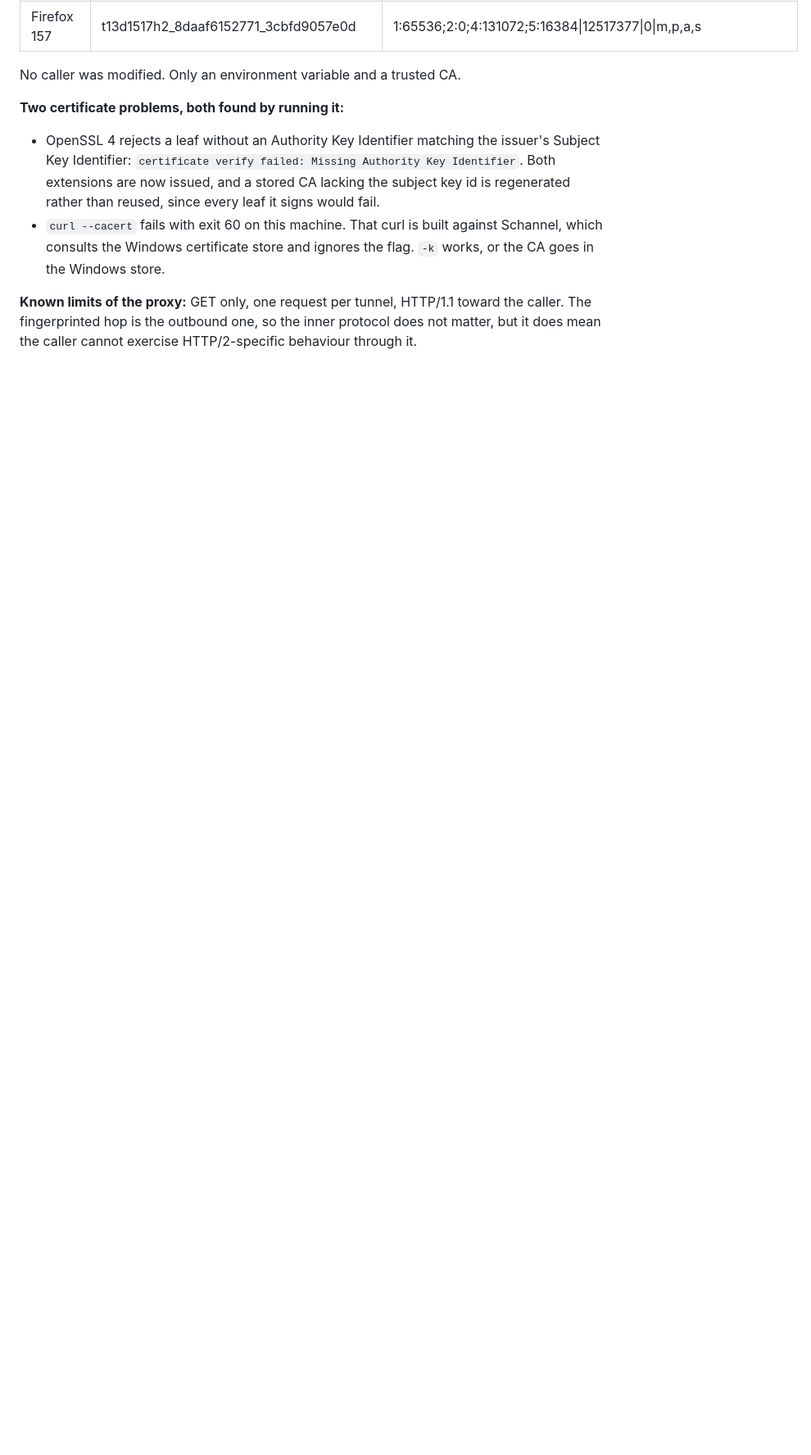
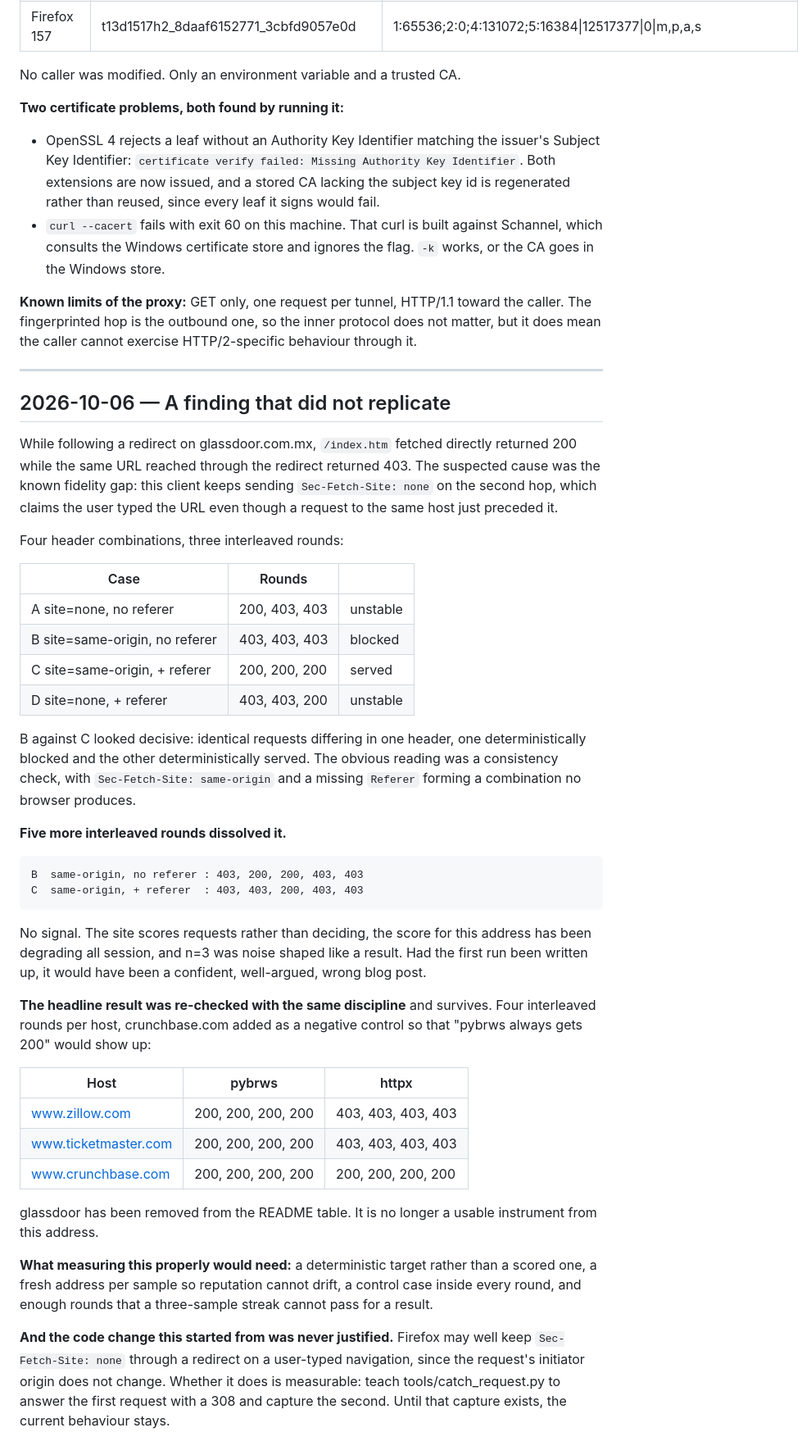
Before and after one commit to epcosta17/pybrws, a Markdown page: NOTEBOOK.md, the part around the change. Shown at 82% size. Rendered like a GitHub page; blank space fills up the shorter version.

Commit message:
docs: record a finding that failed replication
A three-sample contrast on glassdoor looked like evidence of a header
consistency check. Five more interleaved rounds showed no signal; the site
scores requests and this address has been degrading all session. The headline
zillow and ticketmaster result was re-checked with interleaving and a negative
control and holds 4 of 4.

```diff
--- a/NOTEBOOK.md
+++ b/NOTEBOOK.md
@@ -534,3 +534,62 @@ No caller was modified. Only an environment variable and a trusted CA.
 toward the caller. The fingerprinted hop is the outbound one, so the inner
 protocol does not matter, but it does mean the caller cannot exercise
 HTTP/2-specific behaviour through it.
+
+---
+
+## 2026-10-06 — A finding that did not replicate
+
+While following a redirect on glassdoor.com.mx, `/index.htm` fetched directly
+returned 200 while the same URL reached through the redirect returned 403.
+The suspected cause was the known fidelity gap: this client keeps sending
+`Sec-Fetch-Site: none` on the second hop, which claims the user typed the URL
+even though a request to the same host just preceded it.
+
+Four header combinations, three interleaved rounds:
+
+| Case | Rounds | |
+|---|---|---|
+| A  site=none, no referer | 200, 403, 403 | unstable |
+| B  site=same-origin, no referer | 403, 403, 403 | blocked |
+| C  site=same-origin, + referer | 200, 200, 200 | served |
+| D  site=none, + referer | 403, 403, 200 | unstable |
+
+B against C looked decisive: identical requests differing in one header, one
+deterministically blocked and the other deterministically served. The obvious
+reading was a consistency check, with `Sec-Fetch-Site: same-origin` and a
+missing `Referer` forming a combination no browser produces.
+
+**Five more interleaved rounds dissolved it.**
+
+    B  same-origin, no referer : 403, 200, 200, 403, 403
+    C  same-origin, + referer  : 403, 403, 200, 403, 403
+
+No signal. The site scores requests rather than deciding, the score for this
+address has been degrading all session, and n=3 was noise shaped like a
+result. Had the first run been written up, it would have been a confident,
+well-argued, wrong blog post.
+
+**The headline result was re-checked with the same discipline** and survives.
+Four interleaved rounds per host, crunchbase.com added as a negative control
+so that "pybrws always gets 200" would show up:
+
+| Host | pybrws | httpx |
+|---|---|---|
+| www.zillow.com | 200, 200, 200, 200 | 403, 403, 403, 403 |
+| www.ticketmaster.com | 200, 200, 200, 200 | 403, 403, 403, 403 |
+| www.crunchbase.com | 200, 200, 200, 200 | 200, 200, 200, 200 |
+
+glassdoor has been removed from the README table. It is no longer a usable
+instrument from this address.
+
+**What measuring this properly would need:** a deterministic target rather
+than a scored one, a fresh address per sample so reputation cannot drift, a
+control case inside every round, and enough rounds that a three-sample streak
+cannot pass for a result.
+
+**And the code change this started from was never justified.** Firefox may
+well keep `Sec-Fetch-Site: none` through a redirect on a user-typed
+navigation, since the request's initiator origin does not change. Whether it
+does is measurable: teach tools/catch_request.py to answer the first request
+with a 308 and capture the second. Until that capture exists, the current
+behaviour stays.
```
Also changed, not shown: README.md (+10 -6 lines).
